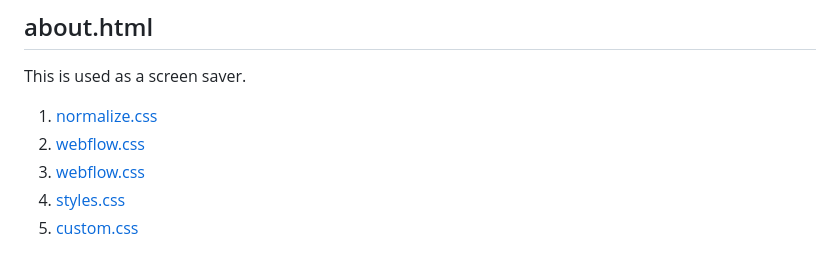
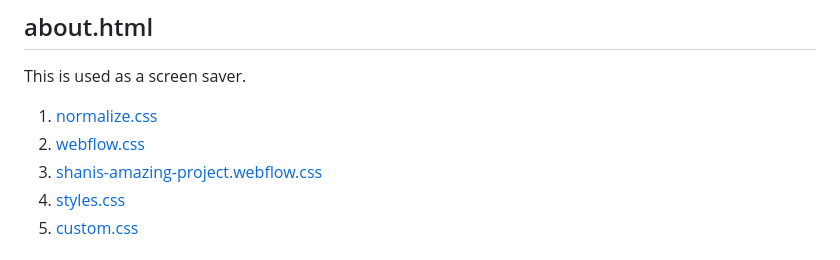
Before and after one commit to ronyginosar/Transletter, a Markdown page: README.md, the part around the change. GitHub-like rendering.

```diff
--- a/README.md
+++ b/README.md
@@ -54,7 +54,7 @@ This is used as a screen saver.
 
 1. <a href="https://github.com/Adir-SL/otiot-new/blob/main/assets/css/normalize.css">normalize.css</a>
 2. <a href="https://github.com/Adir-SL/otiot-new/blob/main/assets/css/webflow.css">webflow.css</a>
-2. <a href="https://github.com/Adir-SL/otiot-new/blob/main/assets/css/webflow.css">webflow.css</a>
+2. <a href="https://github.com/Adir-SL/otiot-new/blob/main/assets/css/shanis-amazing-project.webflow.css">shanis-amazing-project.webflow.css</a>
 1. <a href="https://github.com/Adir-SL/otiot-new/blob/main/assets/css/styles.css">styles.css</a>
 2. <a href="https://github.com/Adir-SL/otiot-new/blob/main/assets/css/custom.css">custom.css</a>
 ###
```
